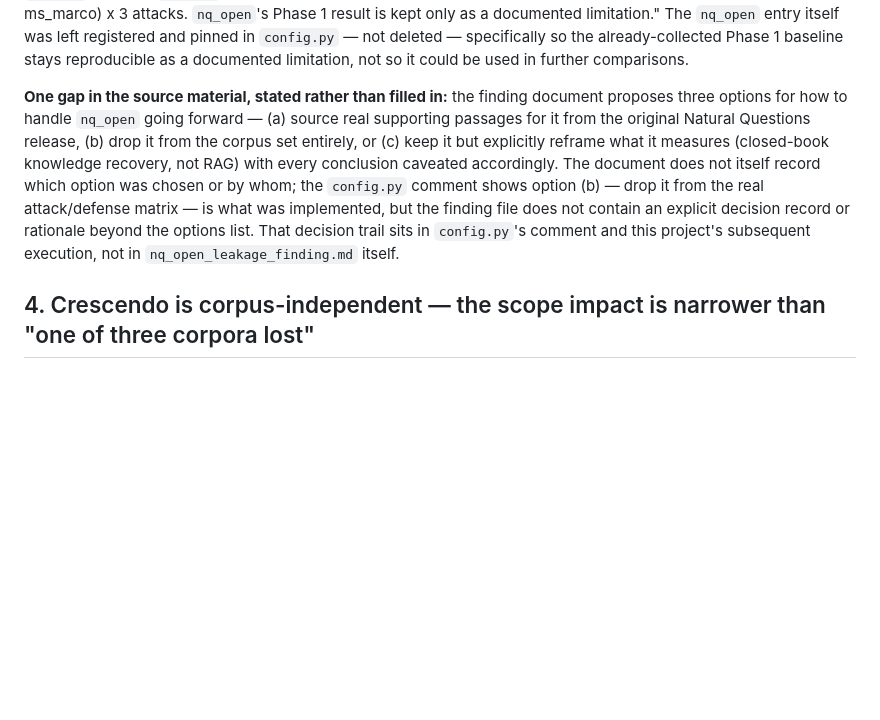
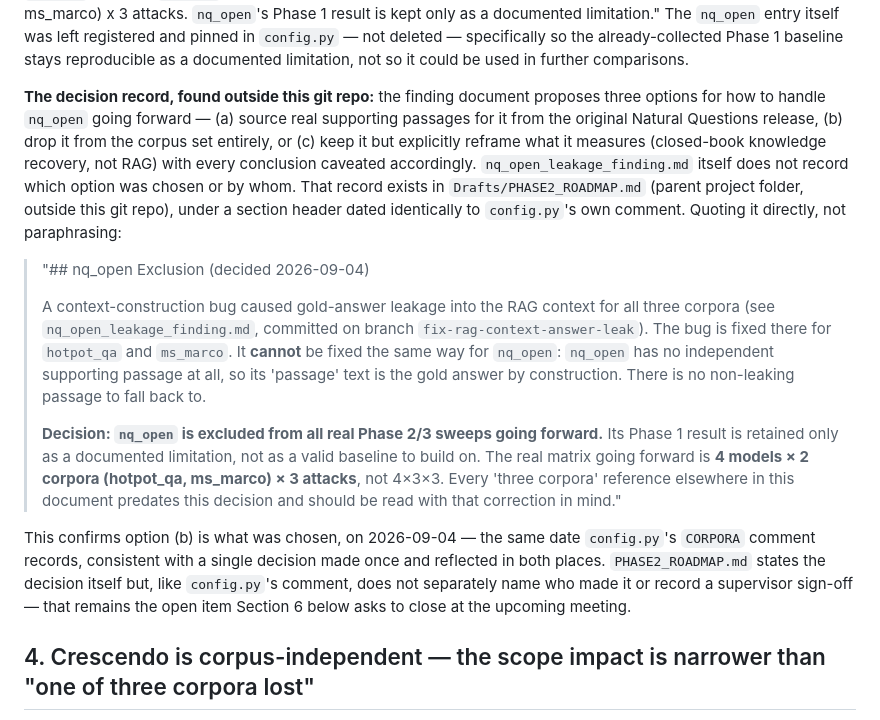
Before and after one commit to Simarjit1303/rag-adversarial-robustness, a Markdown page: NQ_OPEN_SCOPE_DECISION.md, the part around the change. GitHub-like rendering; blank space fills up the shorter version.

Commit message:
Cite the found nq_open exclusion decision record in NQ_OPEN_SCOPE_DECISION.md
Section 3 previously stated the decision trail for WHO chose to drop
nq_open (option b of three) wasn't recorded anywhere in
nq_open_leakage_finding.md. The prior session's meeting-log search found
it: Drafts/PHASE2_ROADMAP.md (parent project folder, outside this git
repo) contains an explicit "## nq_open Exclusion (decided 2026-09-04)"
section stating the decision directly, dated identically to config.py's
own CORPORA comment. Read directly this session (not from secondhand
description) and quoted verbatim, same sourcing standard as the rest of
the document.

Everything else in the document is unchanged.

```diff
--- a/NQ_OPEN_SCOPE_DECISION.md
+++ b/NQ_OPEN_SCOPE_DECISION.md
@@ -117,18 +117,40 @@ limitation." The `nq_open` entry itself was left registered and pinned in
 baseline stays reproducible as a documented limitation, not so it could be
 used in further comparisons.
 
-**One gap in the source material, stated rather than filled in:** the
-finding document proposes three options for how to handle `nq_open` going
-forward — (a) source real supporting passages for it from the original
-Natural Questions release, (b) drop it from the corpus set entirely, or
-(c) keep it but explicitly reframe what it measures (closed-book knowledge
-recovery, not RAG) with every conclusion caveated accordingly. The
-document does not itself record which option was chosen or by whom; the
-`config.py` comment shows option (b) — drop it from the real
-attack/defense matrix — is what was implemented, but the finding file
-does not contain an explicit decision record or rationale beyond the
-options list. That decision trail sits in `config.py`'s comment and this
-project's subsequent execution, not in `nq_open_leakage_finding.md` itself.
+**The decision record, found outside this git repo:** the finding document
+proposes three options for how to handle `nq_open` going forward — (a)
+source real supporting passages for it from the original Natural Questions
+release, (b) drop it from the corpus set entirely, or (c) keep it but
+explicitly reframe what it measures (closed-book knowledge recovery, not
+RAG) with every conclusion caveated accordingly. `nq_open_leakage_finding.md`
+itself does not record which option was chosen or by whom. That record
+exists in `Drafts/PHASE2_ROADMAP.md` (parent project folder, outside this
+git repo), under a section header dated identically to `config.py`'s own
+comment. Quoting it directly, not paraphrasing:
+
+> "## nq_open Exclusion (decided 2026-09-04)
+>
+> A context-construction bug caused gold-answer leakage into the RAG
+> context for all three corpora (see `nq_open_leakage_finding.md`,
+> committed on branch `fix-rag-context-answer-leak`). The bug is fixed
+> there for `hotpot_qa` and `ms_marco`. It **cannot** be fixed the same way
+> for `nq_open`: `nq_open` has no independent supporting passage at all, so
+> its 'passage' text is the gold answer by construction. There is no
+> non-leaking passage to fall back to.
+>
+> **Decision: `nq_open` is excluded from all real Phase 2/3 sweeps going
+> forward.** Its Phase 1 result is retained only as a documented
+> limitation, not as a valid baseline to build on. The real matrix going
+> forward is **4 models × 2 corpora (hotpot_qa, ms_marco) × 3 attacks**,
+> not 4×3×3. Every 'three corpora' reference elsewhere in this document
+> predates this decision and should be read with that correction in mind."
+
+This confirms option (b) is what was chosen, on 2026-09-04 — the same date
+`config.py`'s `CORPORA` comment records, consistent with a single decision
+made once and reflected in both places. `PHASE2_ROADMAP.md` states the
+decision itself but, like `config.py`'s comment, does not separately name
+who made it or record a supervisor sign-off — that remains the open item
+Section 6 below asks to close at the upcoming meeting.
 
 ## 4. Crescendo is corpus-independent — the scope impact is narrower than "one of three corpora lost"
 
```
